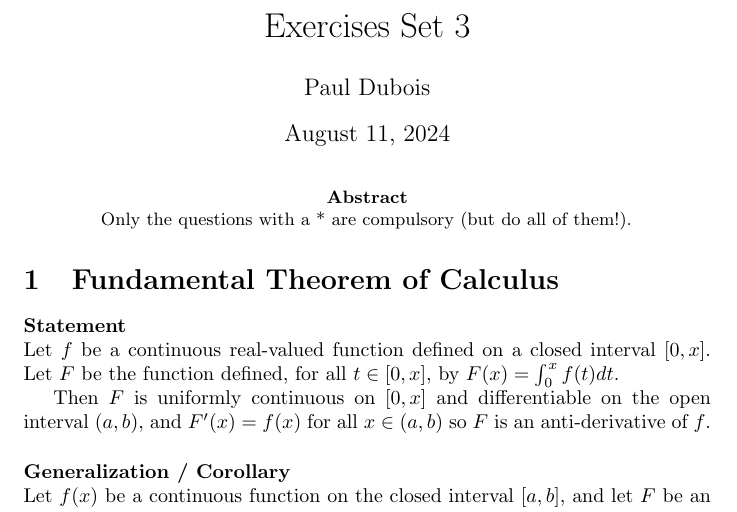
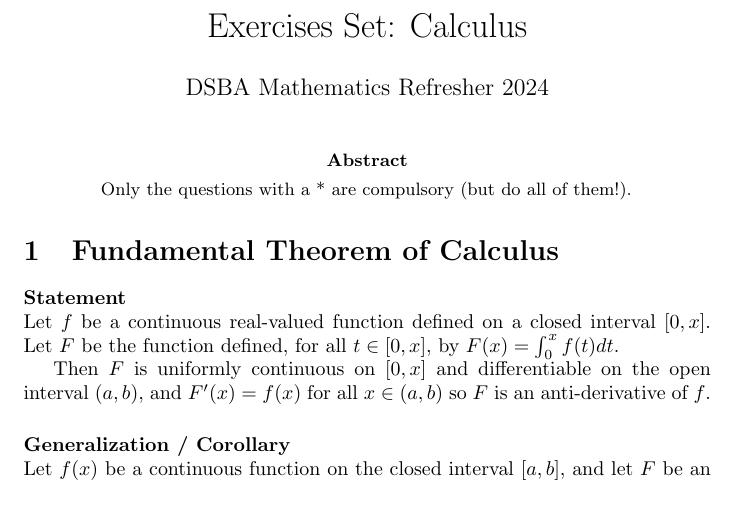
Before and after one commit to pauldubois98/RefresherMaths2024, a LaTeX problem sheet (SessionCalculus/ExercisesCalculus.tex): part of page 1 of 3, cut at the place of the change. Compiled offline with pdfLaTeX.

Commit message:
modified openning calculus ex

```diff
--- a/SessionCalculus/ExercisesCalculus.tex
+++ b/SessionCalculus/ExercisesCalculus.tex
@@ -1,8 +1,9 @@
 \documentclass[]{article}
 
 %opening
-\title{Exercises Set 3}
-\author{Paul Dubois}
+\title{Exercises Set: Calculus}
+\author{DSBA Mathematics Refresher 2024}
+\date{}
 
 \usepackage{amsmath}
 \usepackage{amsfonts}
```
